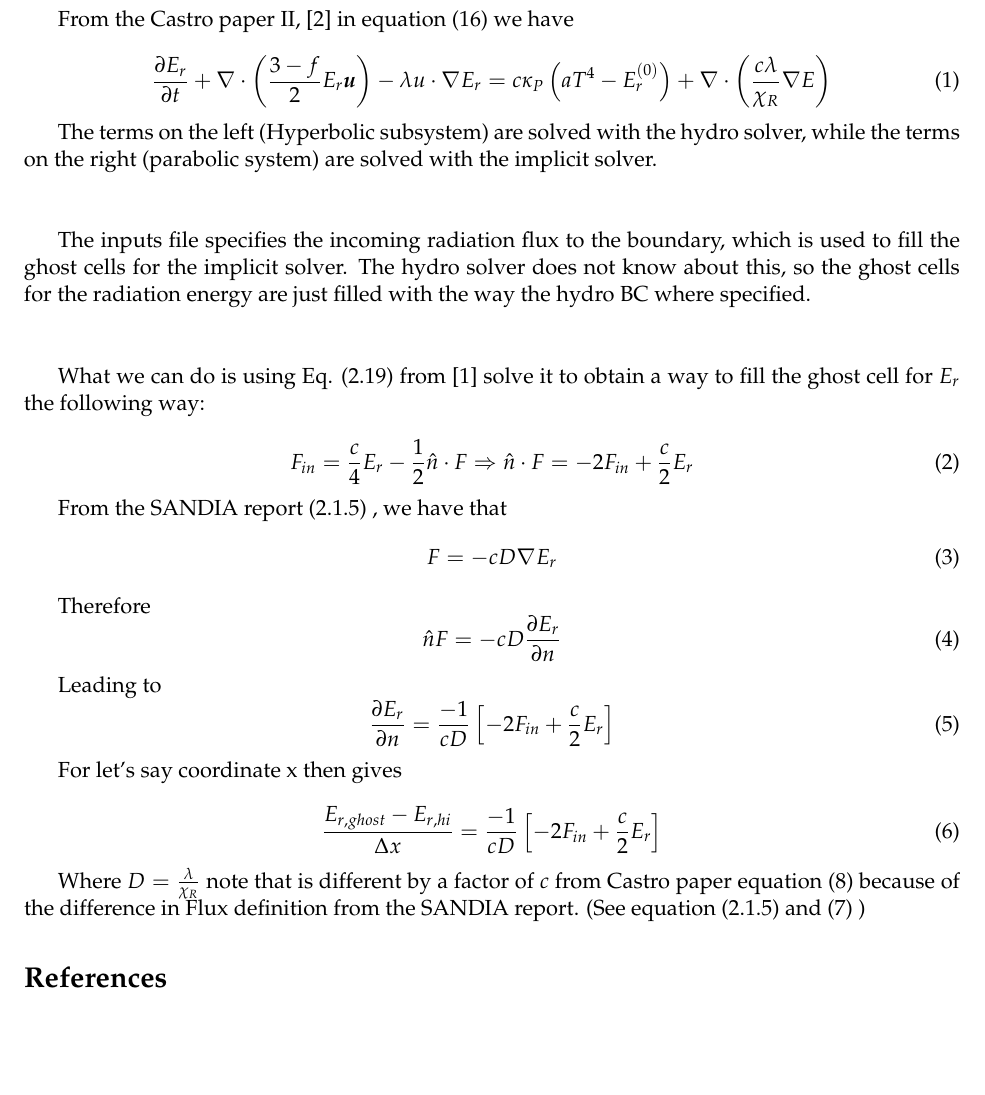
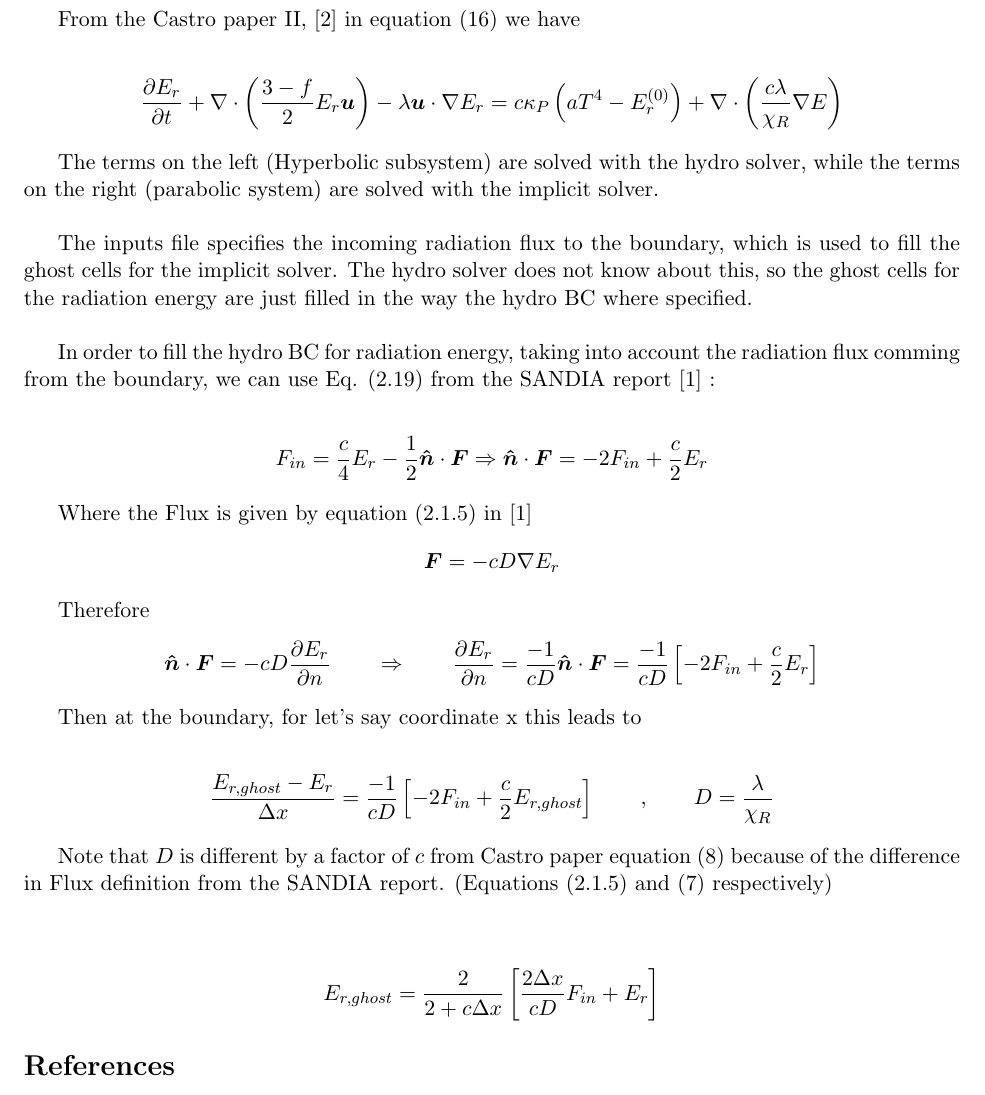
Before and after one commit to guadabsb15/bwp_notes, a LaTeX document (bc.tex): part of the page, cut so that both start at the same text, the shorter picture padded with empty space. Compiled offline with pdfLaTeX.

Commit message:
finished firs version of explaining a possible approach to fill BC

```diff
--- a/bc.tex
+++ b/bc.tex
@@ -2,7 +2,7 @@
 
 \usepackage[margin=1in]{geometry}
 
-\usepackage{mathpazo}
+\usepackage{amsmath}
 \usepackage{graphicx}
 \usepackage{bm}
 %\usepackage{cite}
@@ -15,43 +15,49 @@
 
 	From the Castro paper II, \cite{castroGray} in equation (16) we have
 
-	\begin{equation}
-	 \frac{\partial E_r}{\partial t} + \nabla \cdot \left( \frac{3-f}{2} E_r \bm{u}\right) - \lambda u \cdot \nabla E_r = c \kappa_P \left( a T^4 - E^{(0)}_r\right) + \nabla \cdot \left( \frac{c\lambda}{\chi_R} \nabla E\right)
-	\end{equation}
+	\begin{align*}
+	 \frac{\partial E_r}{\partial t} + \nabla \cdot \left( \frac{3-f}{2} E_r \bm{u}\right) - \lambda \bm{u} \cdot \nabla E_r = c \kappa_P \left( a T^4 - E^{(0)}_r\right) + \nabla \cdot \left( \frac{c\lambda}{\chi_R} \nabla E\right)
+	\end{align*}
 
-The terms on the left (Hyperbolic subsystem) are solved with the hydro solver, while the terms on the right (parabolic system) are solved with the implicit solver. \\~\\
+The terms on the left (Hyperbolic subsystem) are solved with the hydro solver, while the terms on the right (parabolic system) are solved with the implicit solver. \\
 
-The inputs file specifies the incoming radiation flux to the boundary, which is used to fill the ghost cells for the implicit solver. The hydro solver does not know about this, so the ghost cells for the radiation energy are just filled with the way the hydro BC where specified. \\~\\
+The inputs file specifies the incoming radiation flux to the boundary, which is used to fill the ghost cells for the implicit solver. The hydro solver does not know about this, so the ghost cells for the radiation energy are just filled in the way the hydro BC where specified. \\
 
-What we can do is using Eq. (2.19) from \cite{advinrad} solve it to obtain a way to fill the ghost cell for $E_r$ the following way:
+In order to fill the hydro BC for radiation energy, taking into account the radiation flux comming from the boundary, we can use Eq. (2.19) from the SANDIA report \cite{advinrad} :
 
-\begin{equation}
-	F_{in} = \frac{c}{4}E_r - \frac{1}{2} \hat{n} \cdot F \Rightarrow
-	\hat{n} \cdot F = -2 F_{in} + \frac{c}{2} E_r
-\end{equation}
+\begin{align*}
+	F_{in} = \frac{c}{4}E_r - \frac{1}{2} \bm{\hat{n}} \cdot \bm{F} \Rightarrow
+	\bm{\hat{n}} \cdot \bm{F} = -2 F_{in} + \frac{c}{2} E_r
+\end{align*}
 
-From the SANDIA report (2.1.5) , we have that
-\begin{equation}
-	F = -c D \nabla E_r
-\end{equation}
+Where the Flux is given by equation (2.1.5) in \cite{advinrad}
+\begin{align*}
+	\bm{F} = -c D \nabla E_r
+\end{align*}
 
  Therefore
-\begin{equation}
-	\hat{n} F = -cD \frac{\partial E_r}{\partial n}
-\end{equation}
+\begin{align*}
+	\bm{\hat{n}} \cdot \bm{F} = -cD \frac{\partial E_r}{\partial n}
+	\qquad
+	\Rightarrow
+	\qquad
+	\frac{\partial E_r}{\partial n} = \frac{-1}{cD} \bm{\hat{n}} \cdot \bm{F} = \frac{-1}{cD} \left[ -2 F_{in} + \frac{c}{2} E_r\right]
+\end{align*}
 
-Leading to
-\begin{equation}
-	\frac{\partial E_r}{\partial n} = \frac{-1}{cD} \left[ -2 F_{in} + \frac{c}{2} E_r\right]
-\end{equation}
+Then at the boundary, for let's say coordinate x this leads to
 
-For let's say coordinate x then gives
+	 \begin{align*}
+	 	\frac{E_{r,ghost} - E_{r}}{\Delta x} =  \frac{-1}{cD} \left[ -2 F_{in} + \frac{c}{2} E_{r,ghost}\right]
+	 	\qquad ,
+	 	\qquad
+	 	D = \frac{\lambda}{\chi_R}
+	 \end{align*}
 
-	 \begin{equation}
-	 	\frac{E_{r,ghost} - E_{r,hi}}{\Delta x} =  \frac{-1}{cD} \left[ -2 F_{in} + \frac{c}{2} E_r\right]
-	 \end{equation}
+Note that $D$ is different by a factor of $c$ from Castro paper equation (8) because of the difference in Flux definition from the SANDIA report. (Equations (2.1.5) and (7) respectively) \\
 
-Where $D = \frac{\lambda}{\chi_R}$ note that is different by a factor of $c$ from Castro paper equation (8) because of the difference in Flux definition from the SANDIA report. (See equation (2.1.5) and (7) )
+	\begin{align*}
+		E_{r,ghost} = \frac{2}{2+ c\Delta x} \left[ \frac{2 \Delta x}{cD} F_{in} + E_r\right]
+	\end{align*}
 
 
 	\bibliography{references}{}
```
